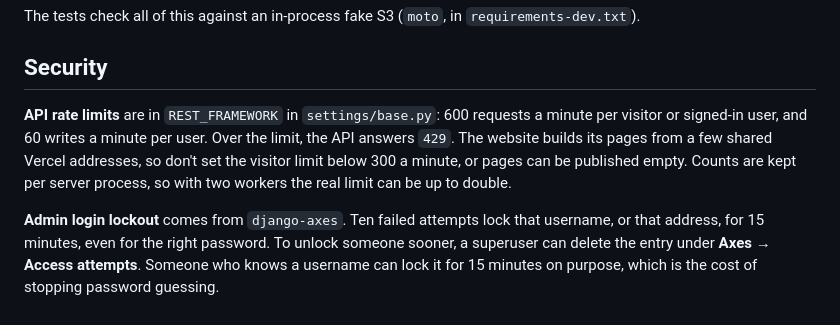
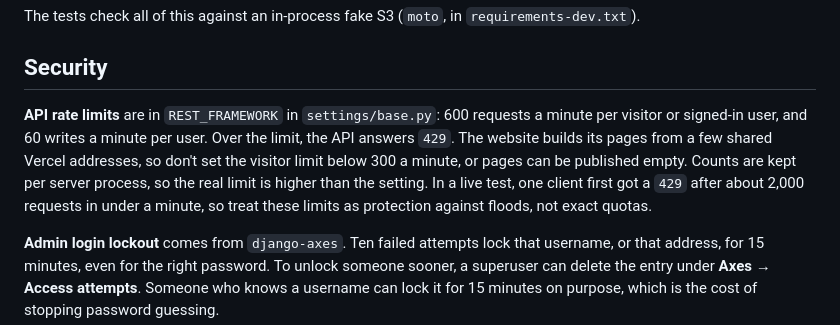
Before and after one commit to TGSMk21/Uniting-Presbyterian-Church-Of-Zambia-Website, a Markdown page: backend/README.md, the part around the change. GitHub-like rendering.

Commit message:
Record the live rate limit result and the deploy race
Co-Authored-By: Claude Opus 5.5 <noreply@anthropic.com>

```diff
--- a/backend/README.md
+++ b/backend/README.md
@@ -137,7 +137,7 @@ The tests check all of this against an in-process fake S3 (`moto`, in `requireme
 
 ## Security
 
-**API rate limits** are in `REST_FRAMEWORK` in `settings/base.py`: 600 requests a minute per visitor or signed-in user, and 60 writes a minute per user. Over the limit, the API answers `429`. The website builds its pages from a few shared Vercel addresses, so don't set the visitor limit below 300 a minute, or pages can be published empty. Counts are kept per server process, so with two workers the real limit can be up to double.
+**API rate limits** are in `REST_FRAMEWORK` in `settings/base.py`: 600 requests a minute per visitor or signed-in user, and 60 writes a minute per user. Over the limit, the API answers `429`. The website builds its pages from a few shared Vercel addresses, so don't set the visitor limit below 300 a minute, or pages can be published empty. Counts are kept per server process, so the real limit is higher than the setting. In a live test, one client first got a `429` after about 2,000 requests in under a minute, so treat these limits as protection against floods, not exact quotas.
 
 **Admin login lockout** comes from `django-axes`. Ten failed attempts lock that username, or that address, for 15 minutes, even for the right password. To unlock someone sooner, a superuser can delete the entry under **Axes → Access attempts**. Someone who knows a username can lock it for 15 minutes on purpose, which is the cost of stopping password guessing.
 
```
Also changed, not shown: AGENT_EXECUTION_PLAN.md (+2 -1 lines).
